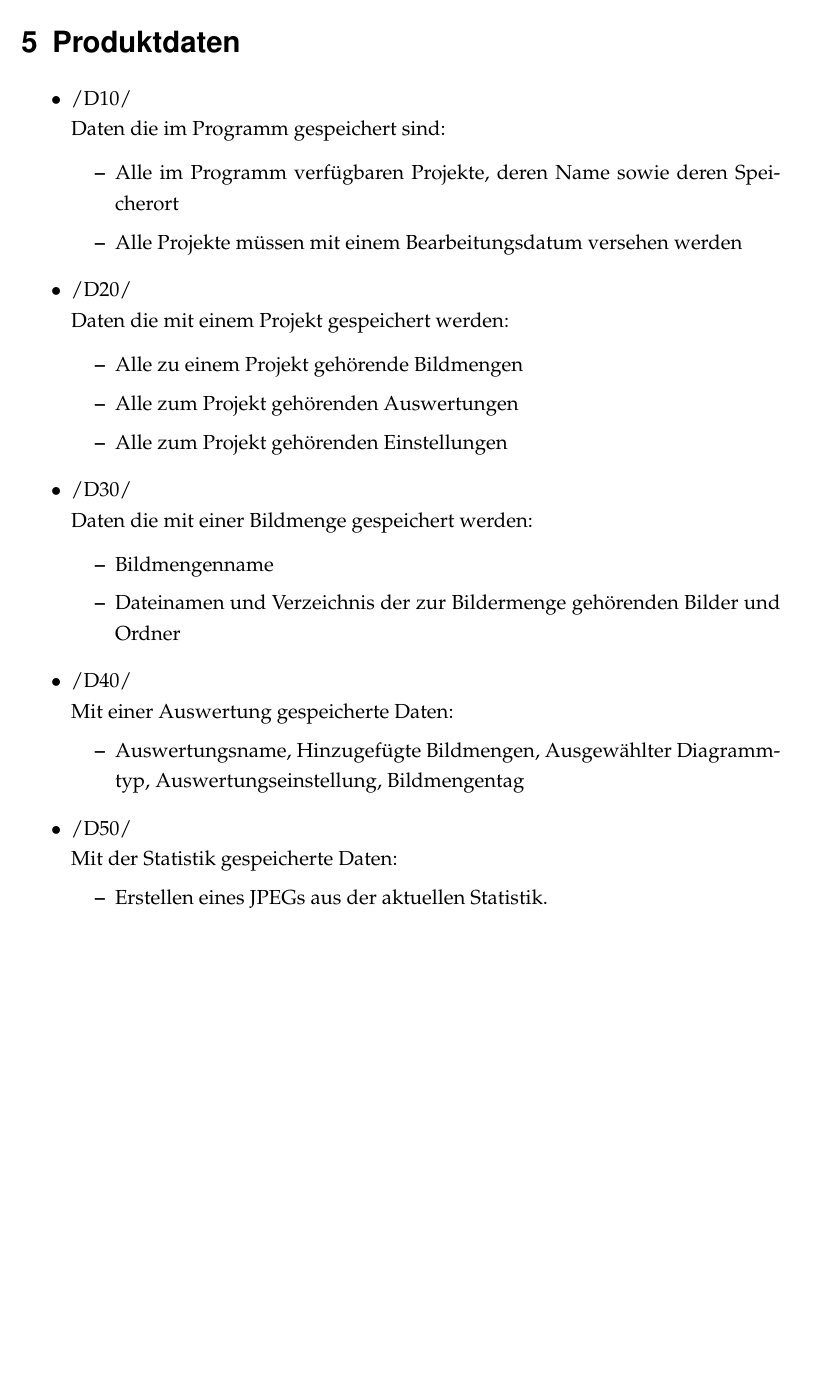
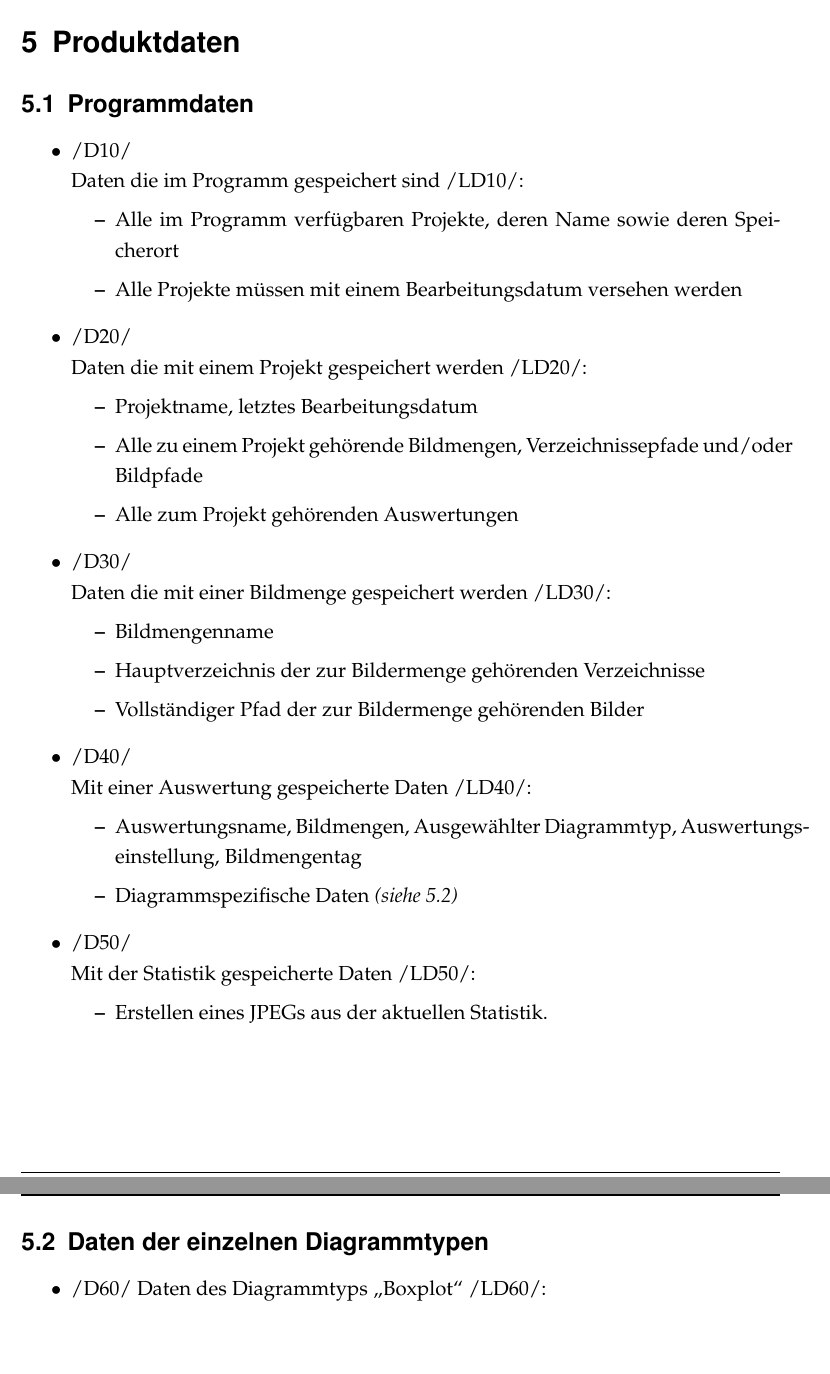
Before and after one commit to uKev/knipsX, a LaTeX document (Pflichtenheft/Pflichtenheft.tex, which reads Pflichtenheft/PH05-Produktdaten.tex): part of page 9 of 18 before the commit and two parts of pages 9 and 10 of 19 after it, the two joined at a grey line, cut so that both start at the same text, the shorter picture padded with empty space. The pictures show the PDF file Pflichtenheft/Pflichtenheft.pdf that the author committed with the source.

Commit message:
Produktdaten ergänzt
Signed-off-by: Kai Bouche <kai@bouche.at>

```diff
--- a/Pflichtenheft/PH05-Produktdaten.tex
+++ b/Pflichtenheft/PH05-Produktdaten.tex
@@ -1,36 +1,43 @@
 \section{Produktdaten}
 
+\subsection{Programmdaten}
+
 \begin{itemize}
-	\item /D10/\\Daten die im Programm gespeichert sind:
-
+	\item /D10/\\Daten die im Programm gespeichert sind /LD10/:
 	\begin{itemize}
 		\item Alle im Programm verfügbaren Projekte, deren Name sowie deren Speicherort
 		\item Alle Projekte müssen mit einem Bearbeitungsdatum versehen werden
 	\end{itemize}
 
-	\item /D20/\\Daten die mit einem Projekt gespeichert werden:
-
+	\item /D20/\\Daten die mit einem Projekt gespeichert werden /LD20/:
 	\begin{itemize}
-			\item Alle zu einem Projekt gehörende Bildmengen
+		\item Projektname, letztes Bearbeitungsdatum
+		\item Alle zu einem Projekt gehörende Bildmengen, Verzeichnissepfade und/oder Bildpfade
 		\item Alle zum Projekt gehörenden Auswertungen
-			\item Alle zum Projekt gehörenden Einstellungen
 	\end{itemize}
 
-	\item /D30/\\Daten die mit einer Bildmenge gespeichert werden:
-
+	\item /D30/\\Daten die mit einer Bildmenge gespeichert werden /LD30/:
 	\begin{itemize}
 		\item Bildmengenname
-		\item Dateinamen und Verzeichnis der zur Bildermenge gehörenden Bilder und Ordner
+		\item Hauptverzeichnis der zur Bildermenge gehörenden Verzeichnisse
+		\item Vollständiger Pfad der zur Bildermenge gehörenden Bilder
 	\end{itemize}
 
-	\item /D40/\\Mit einer Auswertung gespeicherte Daten:
+	\item /D40/\\Mit einer Auswertung gespeicherte Daten /LD40/:
 	\begin{itemize}
-			\item Auswertungsname, Hinzugefügte Bildmengen, Ausgewählter Diagrammtyp, Auswertungseinstellung, Bildmengentag
+		\item Auswertungsname, Bildmengen, Ausgewählter Diagrammtyp, Auswertungseinstellung, Bildmengentag
+		\item Diagrammspezifische Daten \itshape{(siehe \ref{subsec:daten-diagrammtypen})}
 	\end{itemize}
 
-	\item /D50/\\ Mit der Statistik gespeicherte Daten:
+	\item /D50/\\ Mit der Statistik gespeicherte Daten /LD50/:
 	\begin{itemize}
 		\item Erstellen eines JPEGs aus der aktuellen Statistik.
 	\end{itemize}
+\end{itemize}
 
+\subsection{Daten der einzelnen Diagrammtypen}
+\label{subsec:daten-diagrammtypen}
+
+\begin{itemize}
+	\item /D60/ Daten des Diagrammtyps "`Boxplot"' /LD60/:
 \end{itemize}
```
Also changed, not shown: Pflichtenheft/Pflichtenheft.gls, Pflichtenheft/Pflichtenheft.pdf, 4 other files. Lines whose indentation alone changed are shown as unchanged.
